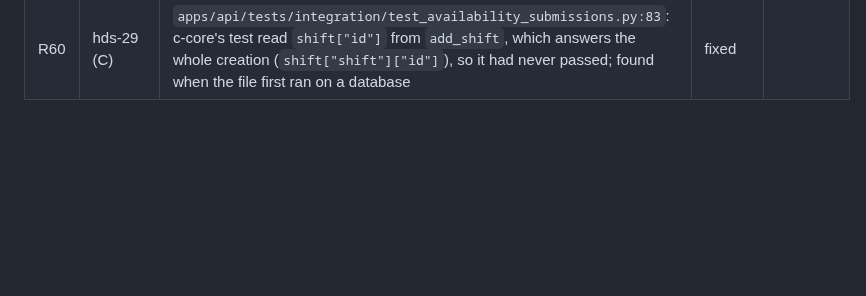
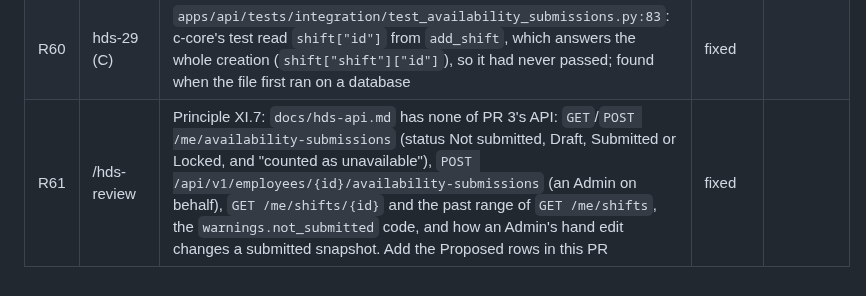
Before and after one commit to AviyaYemini/HDS, a Markdown page: specs/007-ux-redesign/review-ledger.md, the part around the change. Rendered like a GitHub page; blank space fills up the shorter version.

```diff
--- a/specs/007-ux-redesign/review-ledger.md
+++ b/specs/007-ux-redesign/review-ledger.md
@@ -66,3 +66,4 @@ says why in the finding. A group is done only when no row is open. /hds-status s
 | R58 | HDS helper (C) | `apps/api/src/hds/services/availability_effective.py` (`patched`, 6f228f5): taking the old entry out by value missed whenever the employee had changed that entry since submitting, which is when an Admin is likely to fix it. A delete was lost, and a change left two clashing items for one day. The snapshot now takes the live entries on the days the edit touches and keeps the rest as submitted, split where it crosses them; tests for the delete, the change, an unsubmitted edit elsewhere, the split, and a property that no two items share a day | fixed | |
 | R59 | HDS helper (C) | `apps/api/src/hds/services/availability_submission.py`: the patch overwrote `submitted_at` and `submitted_by` with the Admin and now, so an on-time submission would read as submitted by the Admin after the deadline. Migration 030 adds `changed_by` and `changed_at`, the patch writes only those, and a fresh submit clears them | fixed | |
 | R60 | hds-29 (C) | `apps/api/tests/integration/test_availability_submissions.py:83`: c-core's test read `shift["id"]` from `add_shift`, which answers the whole creation (`shift["shift"]["id"]`), so it had never passed; found when the file first ran on a database | fixed | |
+| R61 | /hds-review | Principle XI.7: `docs/hds-api.md` has none of PR 3's API: `GET`/`POST /me/availability-submissions` (status Not submitted, Draft, Submitted or Locked, and "counted as unavailable"), `POST /api/v1/employees/{id}/availability-submissions` (an Admin on behalf), `GET /me/shifts/{id}` and the past range of `GET /me/shifts`, the `warnings.not_submitted` code, and how an Admin's hand edit changes a submitted snapshot. Add the Proposed rows in this PR | fixed | |
```
Also changed, not shown: docs/hds-api.md (+2 -0 lines).
